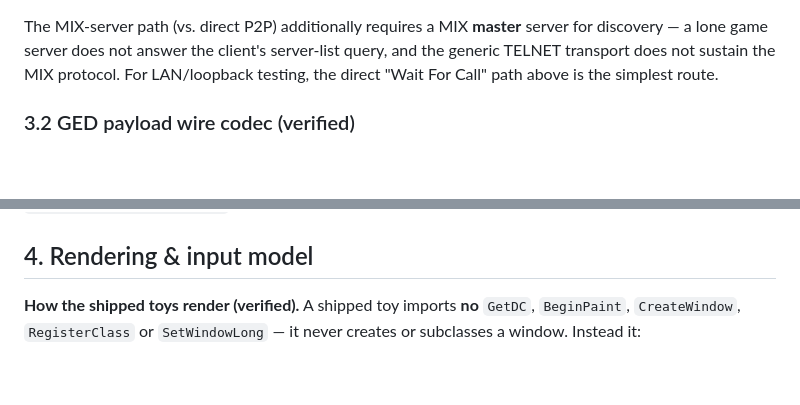
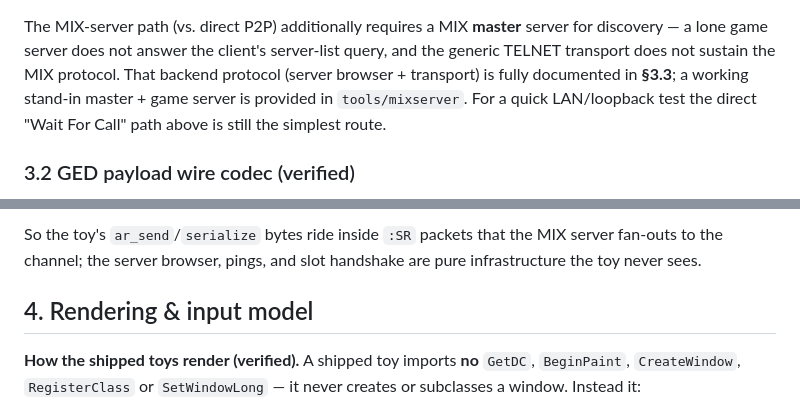
Before and after one commit to skeeto/arcadia-sdk, a Markdown page: docs/ABI.md, 2 parts joined by grey strips. GitHub-like rendering; blank space fills up the shorter version.

```diff
--- a/docs/ABI.md
+++ b/docs/ABI.md
@@ -301,8 +301,10 @@ net meter. This exercises the full `ar_send`(0x0f) → wire codec →
 The MIX-server path (vs. direct P2P) additionally requires a MIX **master**
 server for discovery — a lone game server does not answer the client's
 server-list query, and the generic TELNET transport does not sustain the MIX
-protocol. For LAN/loopback testing, the direct "Wait For Call" path above is
-the simplest route.
+protocol. That backend protocol (server browser + transport) is fully
+documented in **§3.3**; a working stand-in master + game server is provided in
+`tools/mixserver`. For a quick LAN/loopback test the direct "Wait For Call"
+path above is still the simplest route.
 
 ### 3.2 GED payload wire codec (verified)
 
@@ -324,3 +407,6 @@ self-test lives in `sdk/re/tools/ged_codec.py`.
+So the toy's `ar_send`/`serialize` bytes ride inside `:SR` packets that the MIX
+server fan-outs to the channel; the server browser, pings, and slot handshake
+are pure infrastructure the toy never sees.
 
 ## 4. Rendering & input model
 
```
Also changed, not shown: other parts of docs/ABI.md (+81 -0 lines).
